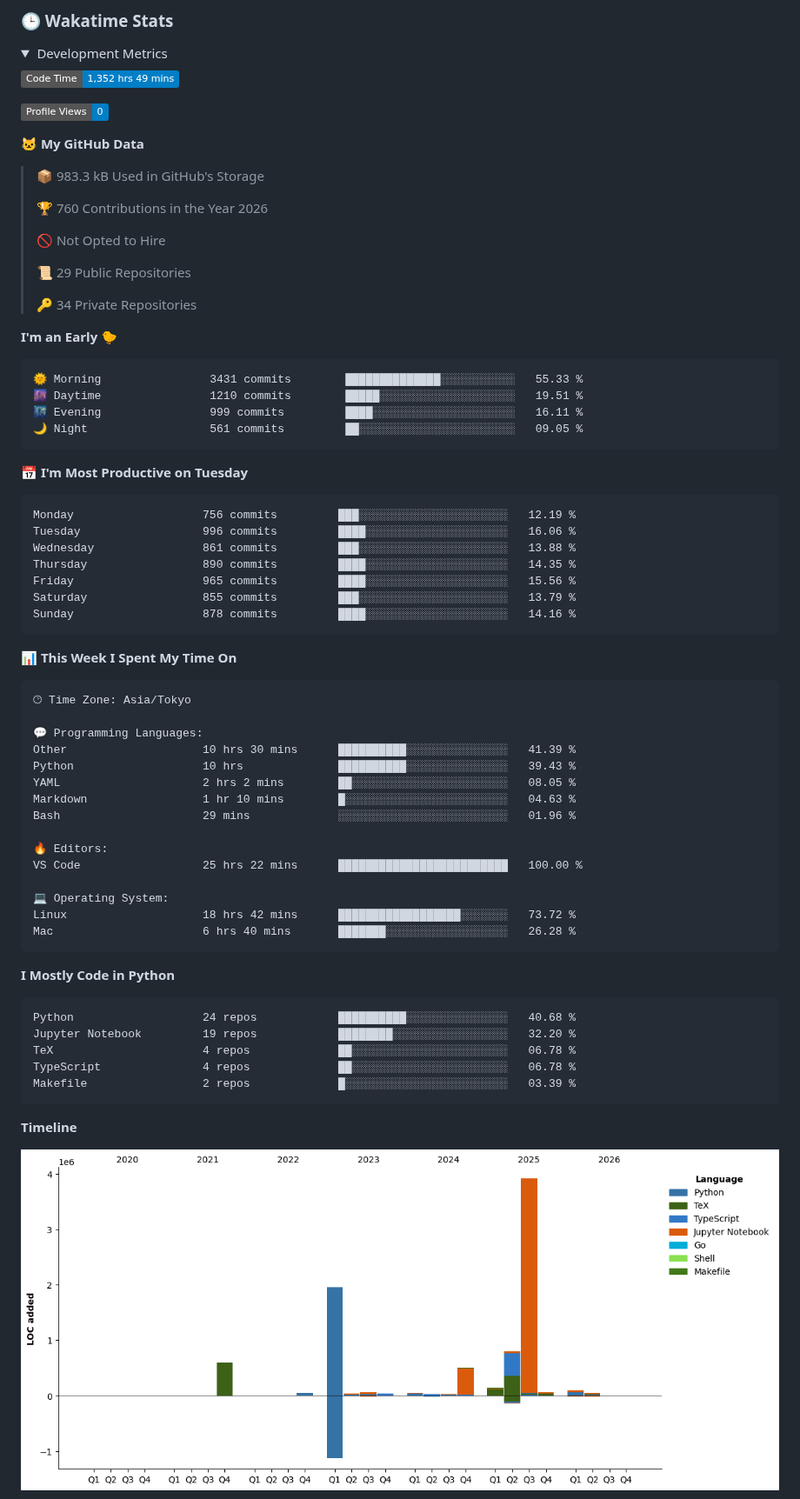
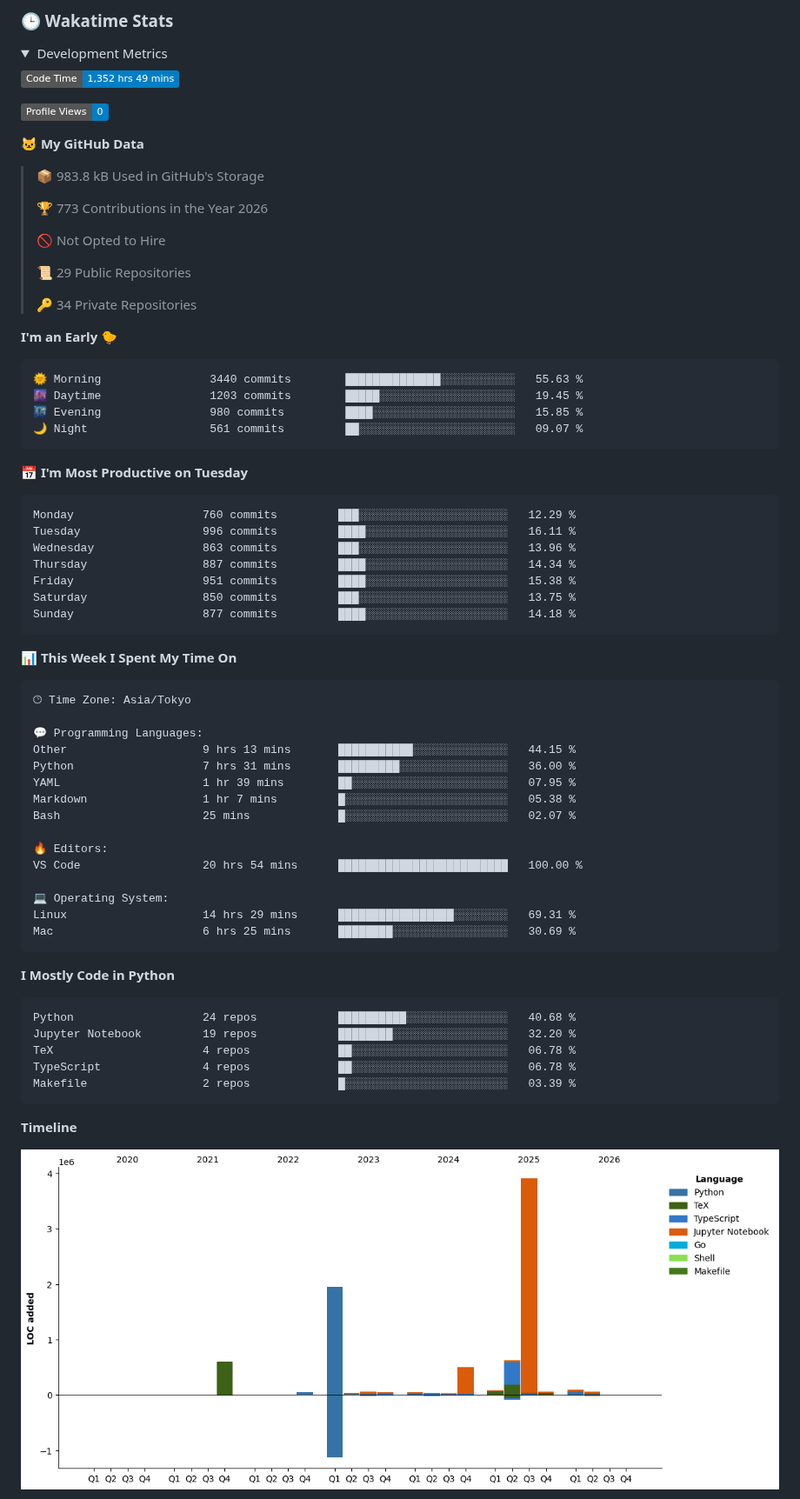
Before and after one commit to C-Naoki/C-Naoki, a Markdown page: README.md, the part around one of its changes. Shown at 87% size. Rendered like a GitHub page; pictures changed too: assets/bar_graph.png; folded sections open; badges without logos.

Commit message:
🔄 auto: update with dev metrics

````diff
--- a/README.md
+++ b/README.md
@@ -97,9 +97,9 @@ I refer you to check [here](./docs/blogs.md) for more blogs.
 
 **🐱 My GitHub Data**
 
-> 📦 983.3 kB Used in GitHub's Storage
+> 📦 983.8 kB Used in GitHub's Storage
  >
-> 🏆 760 Contributions in the Year 2026
+> 🏆 773 Contributions in the Year 2026
  >
 > 🚫 Not Opted to Hire
  >
@@ -110,21 +110,21 @@ I refer you to check [here](./docs/blogs.md) for more blogs.
 **I'm an Early 🐤**
 
 ```text
-🌞 Morning                3431 commits        ██████████████░░░░░░░░░░░   55.33 %
-🌆 Daytime                1210 commits        █████░░░░░░░░░░░░░░░░░░░░   19.51 %
-🌃 Evening                999 commits         ████░░░░░░░░░░░░░░░░░░░░░   16.11 %
-🌙 Night                  561 commits         ██░░░░░░░░░░░░░░░░░░░░░░░   09.05 %
+🌞 Morning                3440 commits        ██████████████░░░░░░░░░░░   55.63 %
+🌆 Daytime                1203 commits        █████░░░░░░░░░░░░░░░░░░░░   19.45 %
+🌃 Evening                980 commits         ████░░░░░░░░░░░░░░░░░░░░░   15.85 %
+🌙 Night                  561 commits         ██░░░░░░░░░░░░░░░░░░░░░░░   09.07 %
 ```
 📅 **I'm Most Productive on Tuesday**
 
 ```text
-Monday                   756 commits         ███░░░░░░░░░░░░░░░░░░░░░░   12.19 %
-Tuesday                  996 commits         ████░░░░░░░░░░░░░░░░░░░░░   16.06 %
-Wednesday                861 commits         ███░░░░░░░░░░░░░░░░░░░░░░   13.88 %
-Thursday                 890 commits         ████░░░░░░░░░░░░░░░░░░░░░   14.35 %
-Friday                   965 commits         ████░░░░░░░░░░░░░░░░░░░░░   15.56 %
-Saturday                 855 commits         ███░░░░░░░░░░░░░░░░░░░░░░   13.79 %
-Sunday                   878 commits         ████░░░░░░░░░░░░░░░░░░░░░   14.16 %
+Monday                   760 commits         ███░░░░░░░░░░░░░░░░░░░░░░   12.29 %
+Tuesday                  996 commits         ████░░░░░░░░░░░░░░░░░░░░░   16.11 %
+Wednesday                863 commits         ███░░░░░░░░░░░░░░░░░░░░░░   13.96 %
+Thursday                 887 commits         ████░░░░░░░░░░░░░░░░░░░░░   14.34 %
+Friday                   951 commits         ████░░░░░░░░░░░░░░░░░░░░░   15.38 %
+Saturday                 850 commits         ███░░░░░░░░░░░░░░░░░░░░░░   13.75 %
+Sunday                   877 commits         ████░░░░░░░░░░░░░░░░░░░░░   14.18 %
 ```
 
 
@@ -134,18 +134,18 @@ Sunday                   878 commits         ████░░░░░░░
 🕑︎ Time Zone: Asia/Tokyo
 
 💬 Programming Languages:
-Other                    10 hrs 30 mins      ██████████░░░░░░░░░░░░░░░   41.39 %
-Python                   10 hrs              ██████████░░░░░░░░░░░░░░░   39.43 %
-YAML                     2 hrs 2 mins        ██░░░░░░░░░░░░░░░░░░░░░░░   08.05 %
-Markdown                 1 hr 10 mins        █░░░░░░░░░░░░░░░░░░░░░░░░   04.63 %
-Bash                     29 mins             ░░░░░░░░░░░░░░░░░░░░░░░░░   01.96 %
+Other                    9 hrs 13 mins       ███████████░░░░░░░░░░░░░░   44.15 %
+Python                   7 hrs 31 mins       █████████░░░░░░░░░░░░░░░░   36.00 %
+YAML                     1 hr 39 mins        ██░░░░░░░░░░░░░░░░░░░░░░░   07.95 %
+Markdown                 1 hr 7 mins         █░░░░░░░░░░░░░░░░░░░░░░░░   05.38 %
+Bash                     25 mins             █░░░░░░░░░░░░░░░░░░░░░░░░   02.07 %
 
 🔥 Editors:
-VS Code                  25 hrs 22 mins      █████████████████████████   100.00 %
+VS Code                  20 hrs 54 mins      █████████████████████████   100.00 %
 
 💻 Operating System:
-Linux                    18 hrs 42 mins      ██████████████████░░░░░░░   73.72 %
-Mac                      6 hrs 40 mins       ███████░░░░░░░░░░░░░░░░░░   26.28 %
+Linux                    14 hrs 29 mins      █████████████████░░░░░░░░   69.31 %
+Mac                      6 hrs 25 mins       ████████░░░░░░░░░░░░░░░░░   30.69 %
 ```
 
 **I Mostly Code in Python**
````
Also changed, not shown: other parts of README.md (+1 -1 lines).
